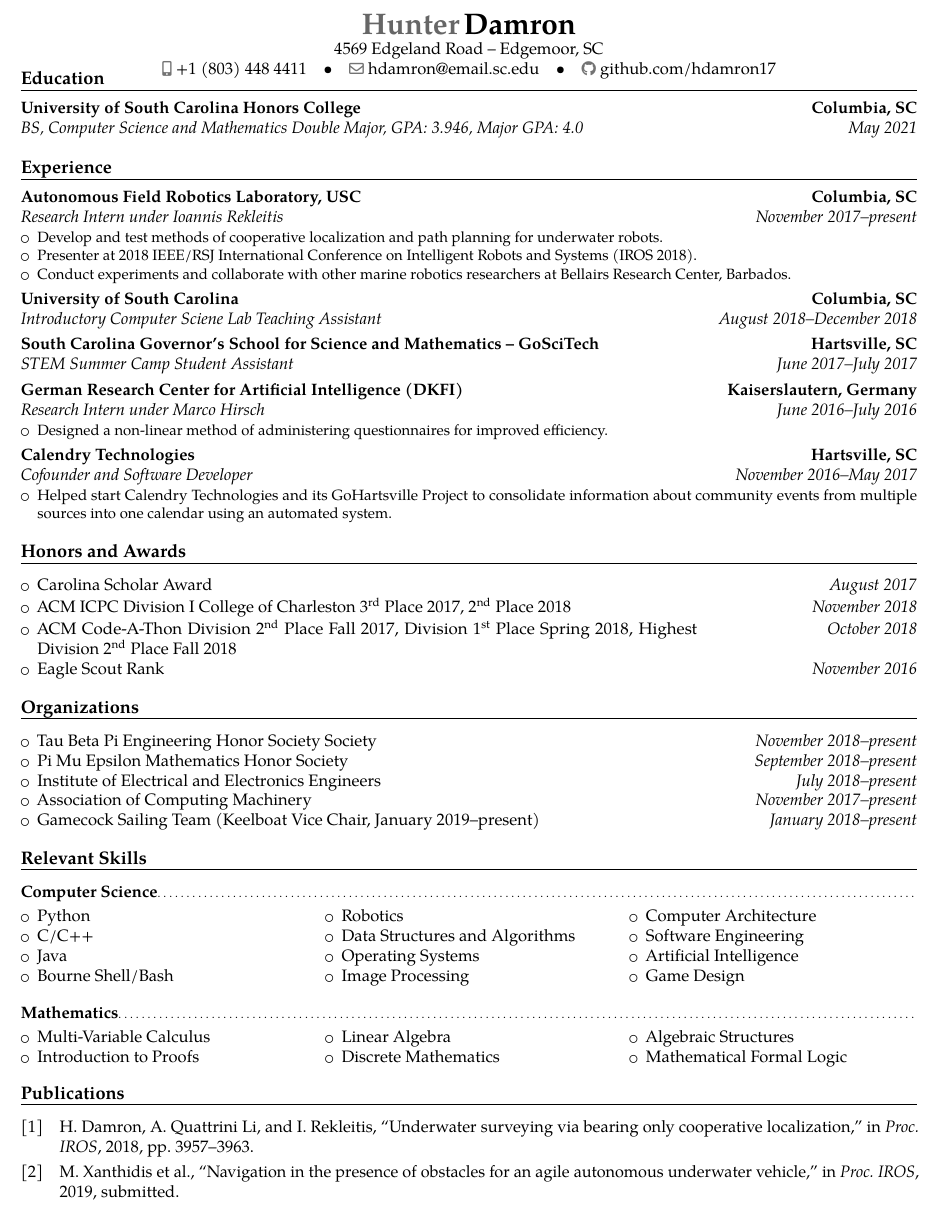
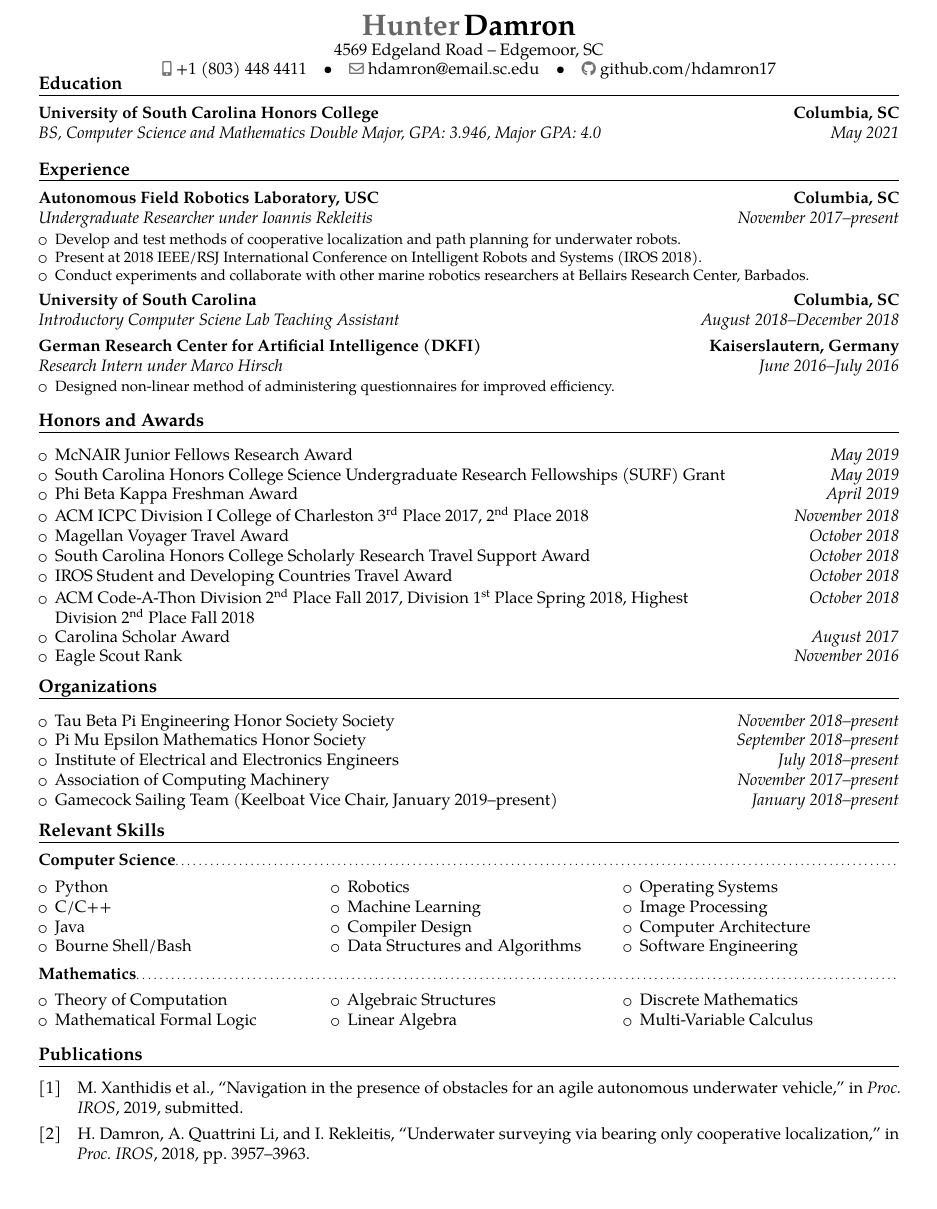
Before and after one commit to hdamron17/Curriculum-Vitae, a LaTeX CV (Resume.tex): part of the page, cut so that both start at the same text. Compiled offline with pdfLaTeX.

Commit message:
Updated with multiple awards, soon to update GPA

```diff
--- a/Resume.tex
+++ b/Resume.tex
@@ -5,9 +5,9 @@
 \newcommand{\deprecated}[1]{}
 
 \usepackage[utf8]{inputenc}
-\usepackage[margin=\ifdefined\cv0.75in\else0.5in\fi]{geometry}
+\usepackage[margin=\ifdefined\cv0.75in\else0.65in\fi]{geometry}
 \usepackage{todonotes}
-\usepackage[backend=bibtex,style=ieee]{biblatex}
+\usepackage[backend=bibtex,style=ieee,sorting=ydnt]{biblatex}
 \usepackage{bibentry}
 \usepackage{multicol}
 \usepackage{xspace}
@@ -44,47 +44,53 @@
 \social[github]{github.com/hdamron17}
 %\extrainfo{Citizen of U.S.A.}
 
+\let\oldsection\section
+\renewcommand{\section}[1]{\vspace*{-1ex}\oldsection{#1}}
+\let\oldsubsection\subsection
+\renewcommand{\subsection}[1]{\vspace*{-1.5ex}\oldsubsection{#1}}
+
 \begin{document}
 \makecvtitle{}
-\vspace*{\ifdefined\cv-1cm\else-1.5cm\fi}
+\vspace*{\ifdefined\cv-1cm\else-8ex\fi}
 \section{Education}
 \cventry{May 2021}{BS, Computer Science and Mathematics Double Major}{University of South Carolina Honors College}{Columbia, SC}{GPA: 3.946, Major GPA: 4.0}{}
 \cvonly{\cventry{May 2017}{High School Diploma}{SC Governor's School for Science and Mathematics}{Hartsville, SC}{GPA: 4.0}{}}
 
 \section{Experience}
-\cventry{November 2017--present}{Research Intern under Ioannis Rekleitis}{Autonomous Field Robotics Laboratory, USC}{Columbia, SC}{}{
+\cventry{November 2017--present}{Undergraduate Researcher under Ioannis Rekleitis}{Autonomous Field Robotics Laboratory, USC}{Columbia, SC}{}{
 \begin{itemize}
 	\item Develop and test methods of cooperative localization and path planning for underwater robots.
-	\item Presenter at 2018 IEEE/RSJ International Conference on Intelligent Robots and Systems (IROS 2018).
+	\item Present at 2018 IEEE/RSJ International Conference on Intelligent Robots and Systems (IROS 2018).
 	\item Conduct experiments and collaborate with other marine robotics researchers at Bellairs Research Center, Barbados.
 \end{itemize}}
 
 \cventry{August 2018--December 2018}{Introductory Computer Sciene Lab Teaching Assistant}{University of South Carolina}{Columbia, SC}{}{}
 
-\cventry{June 2017--July 2017}{STEM Summer Camp Student Assistant}{South Carolina Governor's School for Science and Mathematics -- GoSciTech}{Hartsville, SC}{}{}
+\cvonly{\cventry{June 2017--July 2017}{STEM Summer Camp Student Assistant}{South Carolina Governor's School for Science and Mathematics -- GoSciTech}{Hartsville, SC}{}{}}
 
 \cventry{June 2016--July 2016}{Research Intern under Marco Hirsch}{German Research Center for Artificial Intelligence (DKFI)}{Kaiserslautern, Germany}{}{
 \begin{itemize}
-	\item Designed a non-linear method of administering questionnaires for improved efficiency.
+	\item Designed non-linear method of administering questionnaires for improved efficiency.
 \end{itemize}}
 
-\cventry{November 2016--May 2017}{Cofounder and Software Developer}{Calendry Technologies}{Hartsville, SC}{}{
+\cvonly{\cventry{November 2016--May 2017}{Cofounder and Software Developer}{Calendry Technologies}{Hartsville, SC}{}{
 \begin{itemize}
 	\item Helped start Calendry Technologies and its GoHartsville Project to consolidate information about community events from multiple sources into one calendar using an automated system.
-\end{itemize}}
+\end{itemize}}}
 
 \cvonly{\cventry{August 2016--May 2017}{Volunteer Physics and Computer Science Tutor}{South Carolina Governor's School for Science and Mathematics}{Hartsville, SC}{}{}}
 
 \section{\textbf{Honors and Awards}}
 \begin{itemize}
-	\cvonly{
-		\cvitem{Magellan Voyager Travel Award}{October 2018}
-		\cvitem{South Carolina Honors College Scholarly Research Travel Support Award}{October 2018}
-		\cvitem{IROS Student and Developing Countries Travel Award}{October 2018}
-	}
+	\cvitem{McNAIR Junior Fellows Research Award}{May 2019}
+	\cvitem{South Carolina Honors College Science Undergraduate Research Fellowships (SURF) Grant}{May 2019}
+	\cvitem{Phi Beta Kappa Freshman Award}{April 2019}
+	\cvitem{ACM ICPC Division I College of Charleston 3\rd Place 2017, 2\nd Place 2018}{November 2018}
+	\cvitem{Magellan Voyager Travel Award}{October 2018}
+	\cvitem{South Carolina Honors College Scholarly Research Travel Support Award}{October 2018}
+	\cvitem{IROS Student and Developing Countries Travel Award}{October 2018}
+	\cvitem{\parbox[t]{0.75\linewidth}{ACM Code-A-Thon Division 2\nd Place Fall 2017, Division 1\st Place Spring 2018, Highest Division 2\nd Place Fall 2018}\resumeonly{\vspace*{2pt}}}{October 2018}
 	\cvitem{Carolina Scholar Award}{August 2017}
-	\cvitem{ACM ICPC Division I College of Charleston 3\rd Place 2017, 2\nd Place 2018}{November 2018}
-	\cvitem{\parbox[t]{0.75\linewidth}{ACM Code-A-Thon Division 2\nd Place Fall 2017, Division 1\st Place Spring 2018, Highest Division 2\nd Place Fall 2018}\resumeonly{\vspace*{3pt}}}{October 2018}
 	\cvonly{\cvitem{Senior Computer Science Award}{May 2017}}
 	\cvitem{Eagle Scout Rank}{November 2016}
 	\cvonly{
@@ -99,7 +105,7 @@
 	\cvitem{Tau Beta Pi Engineering Honor Society Society}{November 2018--present}
 	\cvitem{Pi Mu Epsilon Mathematics Honor Society}{September 2018--present}
 	\cvitem{Institute of Electrical and Electronics Engineers}{July 2018--present}
-	\cvitem{Association of Computing Machinery}{November 2017--present}
+	\cvitem{Association of Computing Machinery}{November 2017--present}  %TODO (Chapter President, August 2019--present)
 	\cvitem{Gamecock Sailing Team (Keelboat Vice Chair, January 2019--present)}{January 2018--present}
 	\cvonly{
 		\cvitem{FTC Robotics Team 327 (Captain and Programming Captain 2017)}{October 2015--April 2017}
@@ -115,32 +121,39 @@
 	\item C/C++
 	\item Java
 	\item Bourne Shell/Bash
+	\cvonly{\item MATLAB}
 	\item Robotics
+	\resumeonly{\item Machine Learning}  % Moved to math in CV
+	\item Compiler Design
 	\item Data Structures and Algorithms
 	\item Operating Systems
-	\deprecated{\item Computer Vision}
 	\item Image Processing
+	\cvonly{\item Computer Vision}
 	\item Computer Architecture
 	\item Software Engineering
-	\item Artificial Intelligence
-	\item Game Design
+	\cvonly{\item Game Design}
 \end{itemize}
 \end{multicols}
+\vspace{-1ex}
 
 \begin{multicols}{3}[\subsection{Mathematics}\vspace*{-1.2\topsep}]
 \begin{itemize}
+	\cvonly{\item Machine Learning}  % Moved to CS in resume
+	\item Theory of Computation
+	\item Mathematical Formal Logic
+	\item Algebraic Structures
+	\item Linear Algebra
+	\item Discrete Mathematics
 	\item Multi-Variable Calculus
 	\cvonly{
+		\item Introduction to Proofs
+		\item Mathematical Linguistics
+		\item Engineering Statistics
 		\item Numerical Integration
-		\item Engineering Statistics
 	}
-	\item Introduction to Proofs
-	\item Linear Algebra
-	\item Discrete Mathematics
-	\item Algebraic Structures
-	\item Mathematical Formal Logic
 \end{itemize}
 \end{multicols}
+\vspace{-2ex}
 
 \section{Publications}
 	\nocite{*}
```
